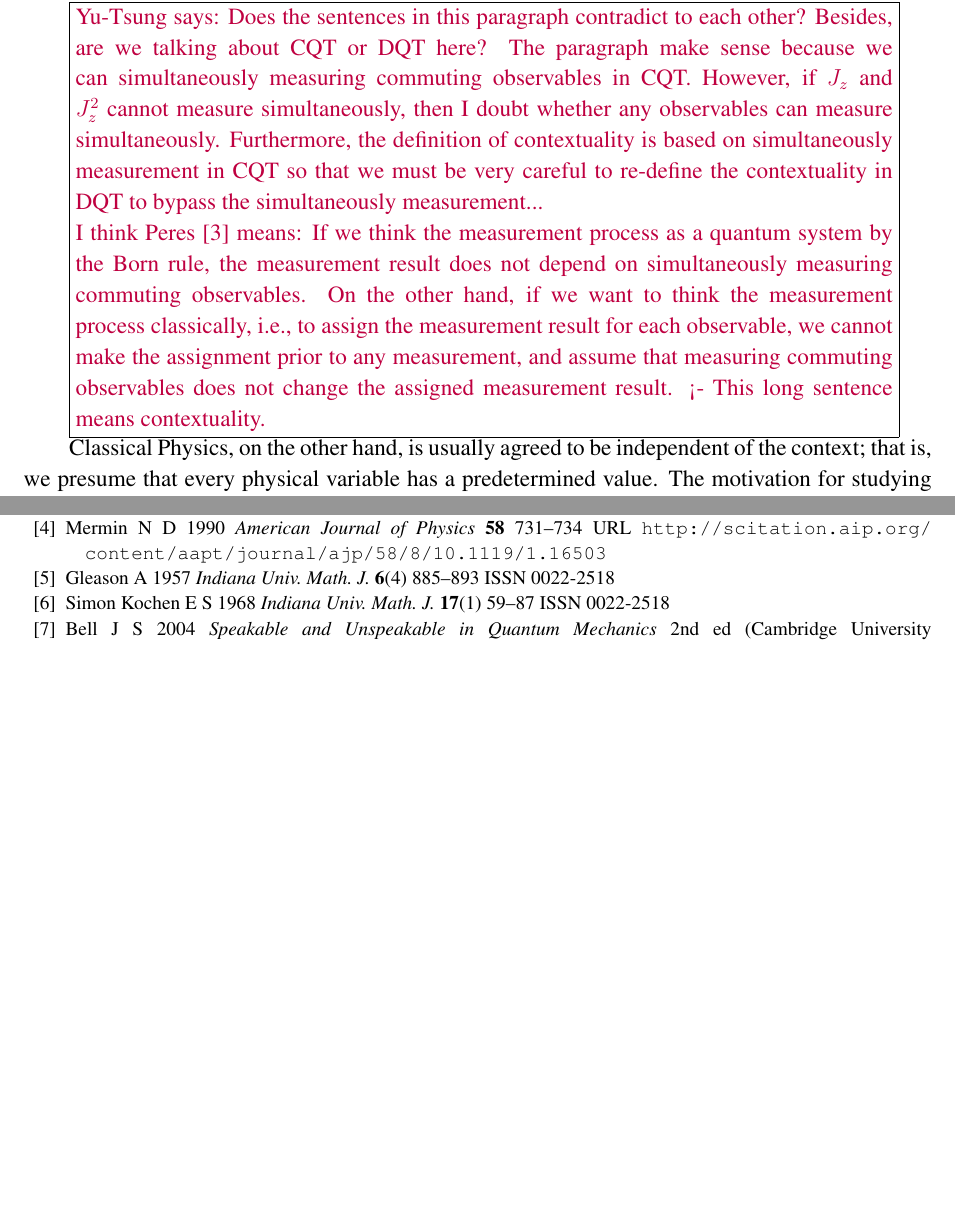
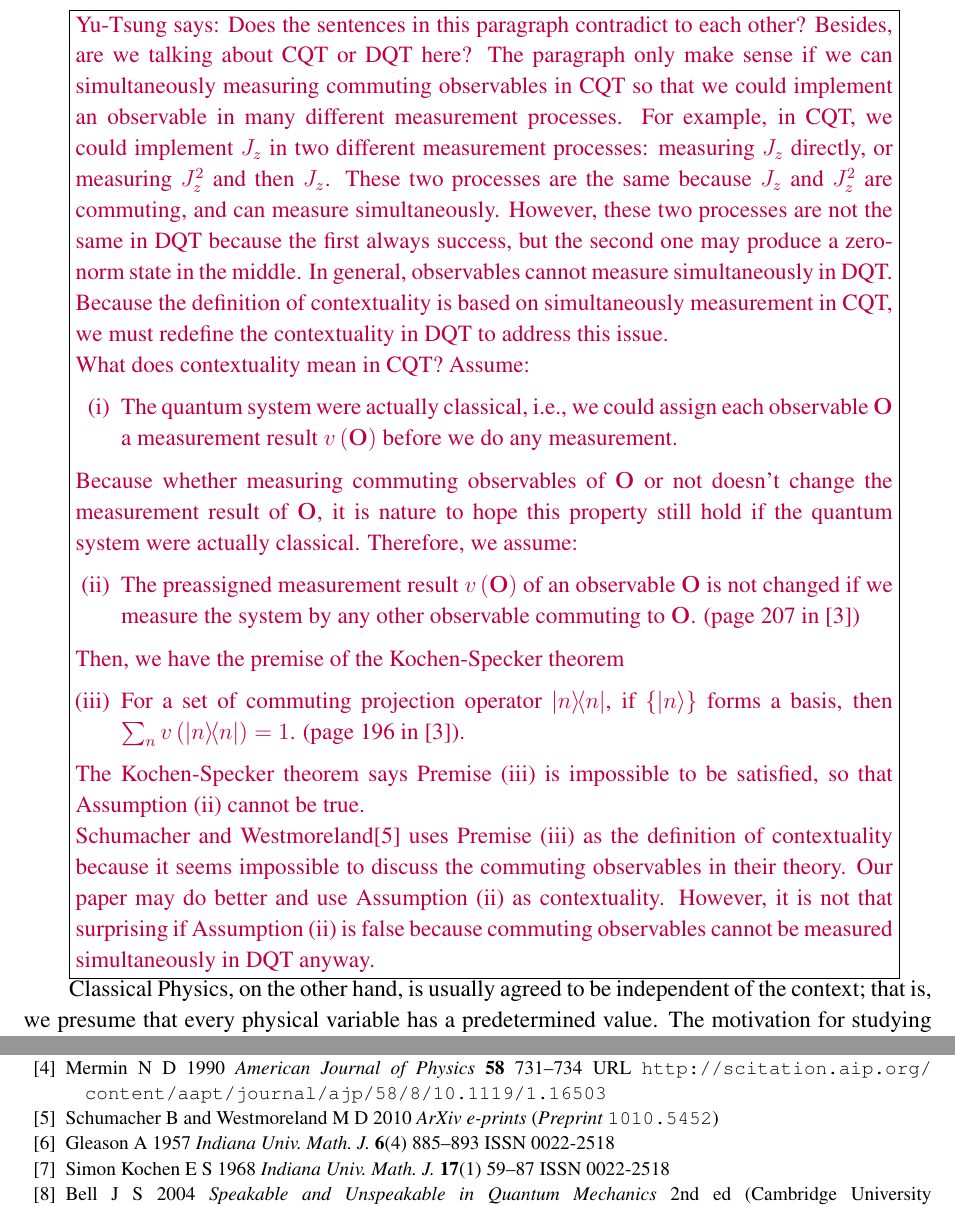
Before and after one commit to yuttai/Contextuality-and-Nonlocality-in-Discrete-Quantum-Theory, a LaTeX paper (DQC3.tex): two parts of pages 3 and 19 of 19 before the commit and two parts of pages 4 and 20 of 20 after it, joined at a grey line, cut so that both start at the same text, the shorter picture padded with empty space. The pictures show the PDF file DQC3.pdf that the author committed with the source.

Commit message:
Keep adding comments on "The Concept of Contextuality and its..."

```diff
--- a/DQC3.tex
+++ b/DQC3.tex
@@ -313,21 +313,51 @@ alone, or along with arbitrary sets of mutually commuting observables.
 
 \yutsung{Does the sentences in this paragraph contradict to each
 other? Besides, are we talking about CQT or DQT here? The paragraph
-make sense because we can simultaneously measuring commuting observables
-in CQT. However, if $J_{z}$ and $J_{z}^{2}$ cannot measure simultaneously,
-then I doubt whether any observables can measure simultaneously. Furthermore,
-the definition of contextuality is based on simultaneously measurement
-in CQT so that we must be very careful to re-define the contextuality
-in DQT to bypass the simultaneously measurement...
+only make sense if we can simultaneously measuring commuting observables
+in CQT so that we could implement an observable in many different
+measurement processes. For example, in CQT, we could implement $J_{z}$
+in two different measurement processes: measuring $J_{z}$ directly,
+or measuring $J_{z}^{2}$ and then $J_{z}$. These two processes are
+the same because $J_{z}$ and $J_{z}^{2}$ are commuting, and can
+measure simultaneously. However, these two processes are not the same
+in DQT because the first always success, but the second one may produce
+a zero-norm state in the middle. In general, observables cannot measure
+simultaneously in DQT. Because the definition of contextuality is
+based on simultaneously measurement in CQT, we must redefine the contextuality
+in DQT to address this issue.
 
-I think Peres~\cite{peres1995quantum} means: If we think the measurement
-process as a quantum system by the Born rule, the measurement result
-does not depend on simultaneously measuring commuting observables.
-On the other hand, if we want to think the measurement process classically,
-i.e., to assign the measurement result for each observable, we cannot
-make the assignment prior to any measurement, and assume that measuring
-commuting observables does not change the assigned measurement result.
-<- This long sentence means contextuality.}
+What does contextuality mean in CQT? Assume:
+\begin{enumerate}
+\item The quantum system were actually classical, i.e., we could assign
+each observable~$\mathbf{O}$ a measurement result~$v\left(\mathbf{O}\right)$
+before we do any measurement.
+\end{enumerate}
+Because whether measuring commuting observables of $\mathbf{O}$ or
+not doesn't change the measurement result of $\mathbf{O}$, it is
+nature to hope this property still hold if the quantum system were
+actually classical. Therefore, we assume:
+\begin{enumerate}[resume]
+\item \label{enu:contextuality}The preassigned measurement result~$v\left(\mathbf{O}\right)$
+of an observable~$\mathbf{O}$ is not changed if we measure the system
+by any other observable commuting to $\mathbf{O}$. (page 207 in~\cite{peres1995quantum})
+\end{enumerate}
+Then, we have the premise of the Kochen-Specker theorem
+\begin{enumerate}[resume]
+\item \label{enu:premise}For a set of commuting projection operator $\proj{n}$,
+if $\left\{ \ket{n}\right\} $ forms a basis, then $\sum_{n}v\left(\proj{n}\right)=1$.
+(page 196 in~\cite{peres1995quantum}).
+\end{enumerate}
+The Kochen-Specker theorem says Premise (\ref{enu:premise}) is impossible
+to be satisfied, so that Assumption (\ref{enu:contextuality}) cannot
+be true.
+
+Schumacher and Westmoreland\cite{2010arXiv1010.5452S} uses Premise
+(\ref{enu:premise}) as the definition of contextuality because it
+seems impossible to discuss the commuting observables in their theory.
+Our paper may do better and use Assumption (\ref{enu:contextuality})
+as contextuality. However, it is not that surprising if Assumption
+(\ref{enu:contextuality}) is false because commuting observables
+cannot be measured simultaneously in DQT anyway. }
 
 Classical Physics, on the other hand, is usually agreed to be
 independent of the context; that is, we presume that every physical
```
Also changed, not shown: DQC3.pdf, 1 other file.
